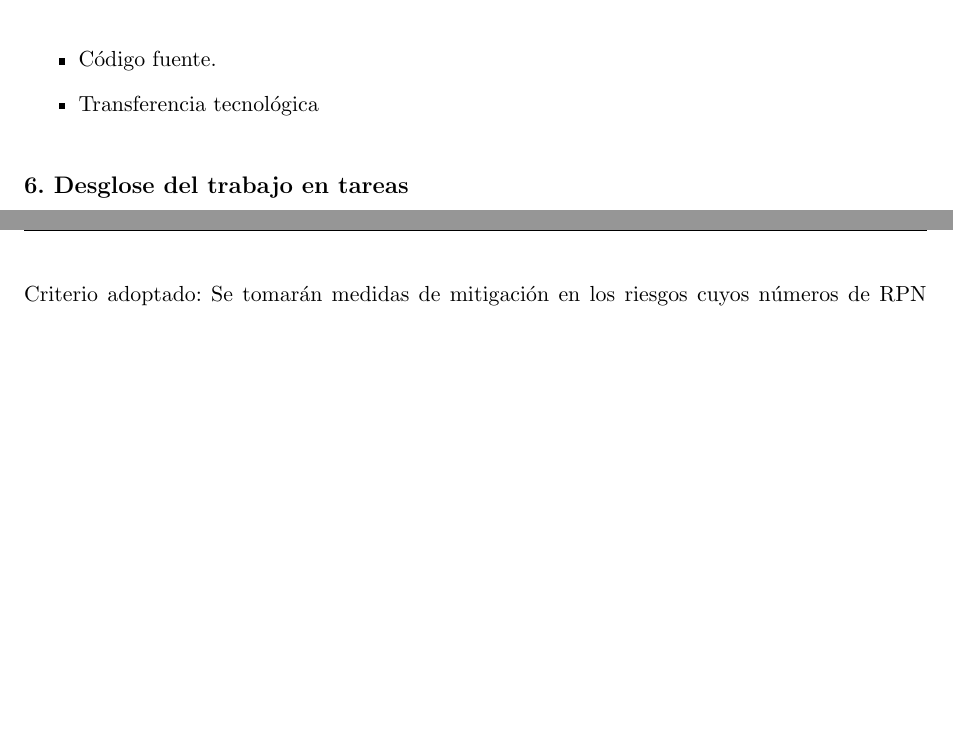
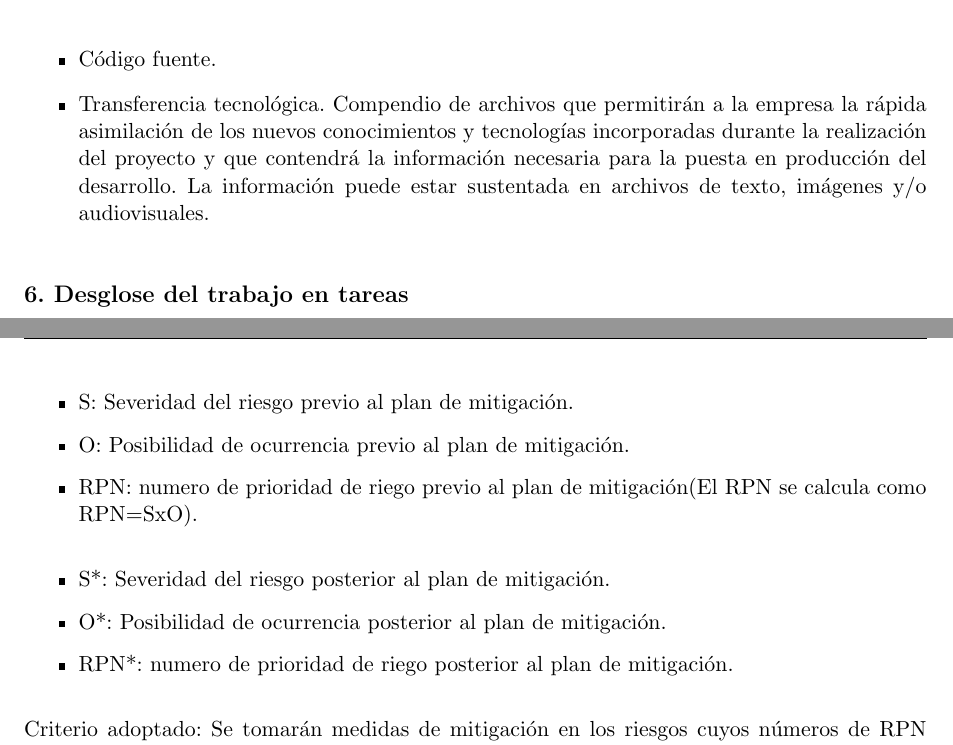
Before and after one commit to Gonzagds/gestionproyectos, a LaTeX document (Plan de Trabajo.tex): two parts of pages 11 and 20 of 27 before the commit and two parts of pages 11 and 20 of 28 after it, joined at a grey line, cut so that both start at the same text, the shorter picture padded with empty space. Compiled offline with pdfLaTeX.

Commit message:
ultimos cambios

```diff
--- a/Plan de Trabajo.tex
+++ b/Plan de Trabajo.tex
@@ -410,7 +410,7 @@ Para el desarrollo del presente proyecto se supone que:
 \begin{itemize}
 \item Esquemáticos.
 \item Código fuente.
-\item Transferencia tecnológica
+\item Transferencia tecnológica. Compendio de archivos que permitirán a la empresa la rápida asimilación de los nuevos conocimientos y tecnologías incorporadas durante la realización del proyecto y que contendrá la información necesaria para la puesta en producción del desarrollo. La información puede estar sustentada en archivos de texto, imágenes y/o audiovisuales.
 
 \end{itemize}
 
@@ -774,6 +775,18 @@ Errores al documentar los requerimientos del proyecto que puedan implicar que no
 
 \end{tabularx}
 \end{table}
+
+\begin{itemize}
+\item S: Severidad del riesgo previo al plan de mitigación.
+\item O: Posibilidad de ocurrencia previo al plan de mitigación.
+\item RPN: numero de prioridad de riego previo al plan de mitigación(El RPN se calcula como RPN=SxO).
+\end{itemize}
+
+\begin{itemize}
+\item S*: Severidad del riesgo posterior al plan de mitigación.
+\item O*: Posibilidad de ocurrencia posterior al plan de mitigación.
+\item RPN*: numero de prioridad de riego posterior al plan de mitigación.
+\end{itemize}
 
 Criterio adoptado:
 Se tomarán medidas de mitigación en los riesgos cuyos números de RPN sean mayores a 25.
```
Also changed, not shown: Figuras/AoN (copy).png (added), Plan de Trabajo.pdf, Plan de Trabajo.tex (18 more changed lines), 1 other file.
